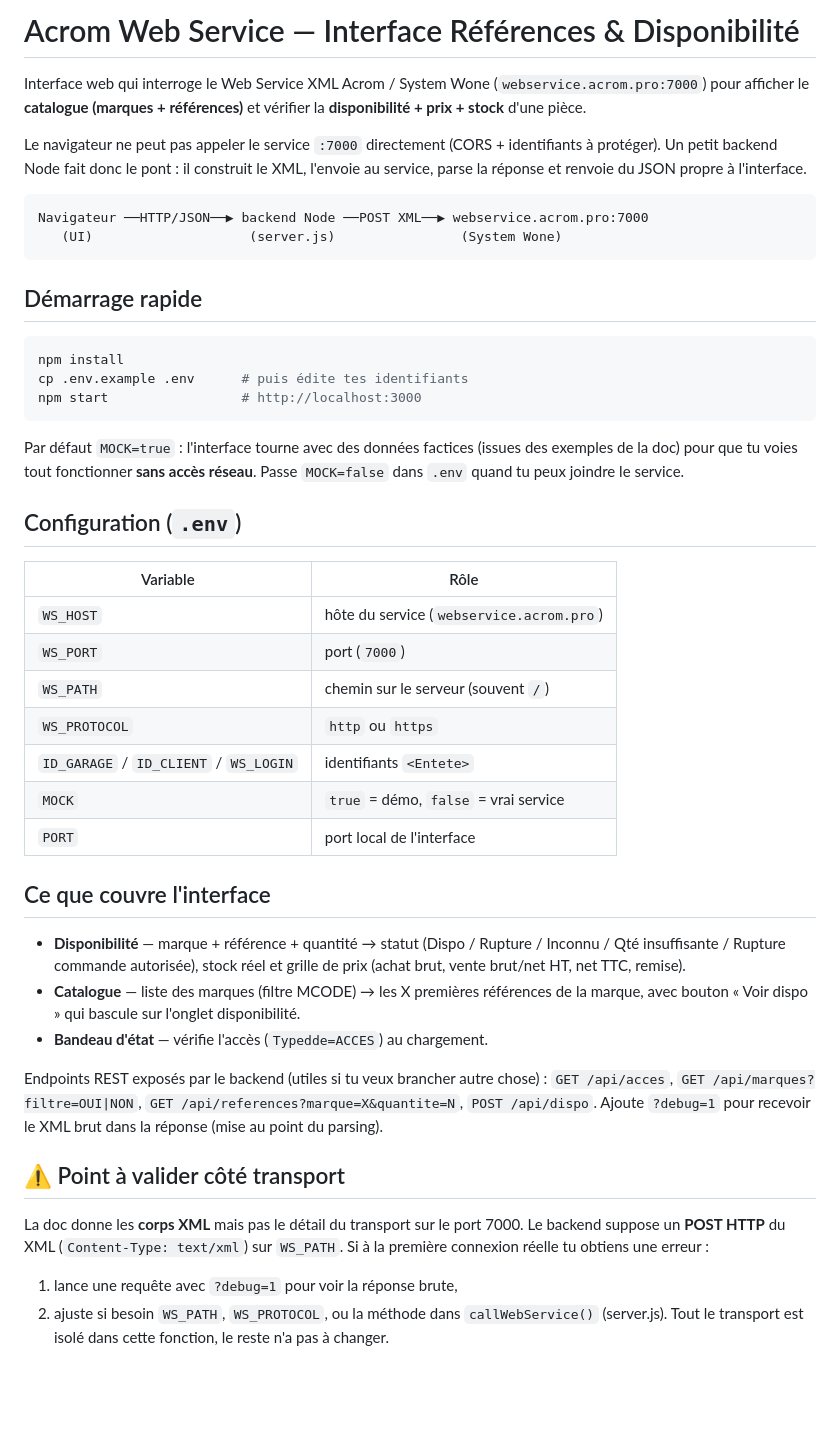
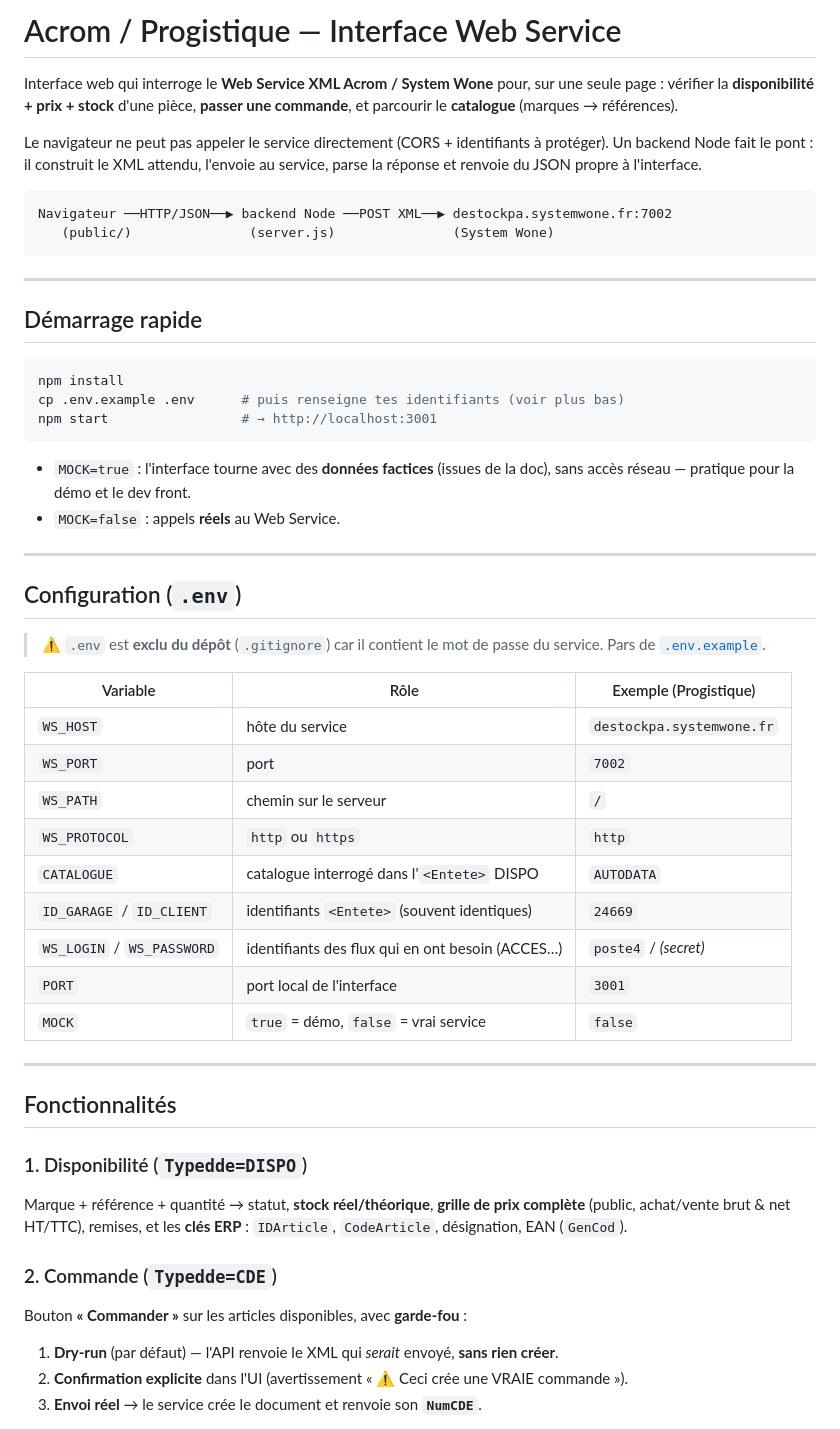
Before and after one commit to dpakhaled-sys/progistic-interface, a Markdown page: README.md, the part around one of its changes. Drawn GitHub-style; blank space fills up the shorter version.

Commit message:
docs: README enrichi (dispo, commande CDE, catalogue, particularités de l'instance)
Co-Authored-By: Claude Opus 4.8 <noreply@anthropic.com>

````diff
--- a/README.md
+++ b/README.md
@@ -1,64 +1,64 @@
-# Acrom Web Service — Interface Références & Disponibilité
+# Acrom / Progistique — Interface Web Service
 
-Interface web qui interroge le Web Service XML Acrom / System Wone
-(`webservice.acrom.pro:7000`) pour afficher le **catalogue (marques + références)**
-et vérifier la **disponibilité + prix + stock** d'une pièce.
+Interface web qui interroge le **Web Service XML Acrom / System Wone** pour, sur une seule
+page : vérifier la **disponibilité + prix + stock** d'une pièce, **passer une commande**, et
+parcourir le **catalogue** (marques → références).
 
-Le navigateur ne peut pas appeler le service `:7000` directement (CORS + identifiants
-à protéger). Un petit backend Node fait donc le pont : il construit le XML, l'envoie
-au service, parse la réponse et renvoie du JSON propre à l'interface.
+Le navigateur ne peut pas appeler le service directement (CORS + identifiants à protéger).
+Un backend Node fait le pont : il construit le XML attendu, l'envoie au service, parse la
+réponse et renvoie du JSON propre à l'interface.
 
 ```
-Navigateur ──HTTP/JSON──▶ backend Node ──POST XML──▶ webservice.acrom.pro:7000
-   (UI)                    (server.js)                (System Wone)
+Navigateur ──HTTP/JSON──▶ backend Node ──POST XML──▶ destockpa.systemwone.fr:7002
+   (public/)               (server.js)               (System Wone)
 ```
+
+---
 
 ## Démarrage rapide
 
 ```bash
 npm install
-cp .env.example .env      # puis édite tes identifiants
-npm start                 # http://localhost:3000
+cp .env.example .env      # puis renseigne tes identifiants (voir plus bas)
+npm start                 # → http://localhost:3001
 ```
 
-Par défaut `MOCK=true` : l'interface tourne avec des données factices
-(issues des exemples de la doc) pour que tu voies tout fonctionner **sans accès réseau**.
-Passe `MOCK=false` dans `.env` quand tu peux joindre le service.
+- `MOCK=true` : l'interface tourne avec des **données factices** (issues de la doc), sans
+  accès réseau — pratique pour la démo et le dev front.
+- `MOCK=false` : appels **réels** au Web Service.
+
+---
 
 ## Configuration (`.env`)
 
-| Variable      | Rôle                                              |
-|---------------|---------------------------------------------------|
-| `WS_HOST`     | hôte du service (`webservice.acrom.pro`)          |
-| `WS_PORT`     | port (`7000`)                                     |
-| `WS_PATH`     | chemin sur le serveur (souvent `/`)               |
-| `WS_PROTOCOL` | `http` ou `https`                                 |
-| `ID_GARAGE` / `ID_CLIENT` / `WS_LOGIN` | identifiants `<Entete>`  |
-| `MOCK`        | `true` = démo, `false` = vrai service             |
-| `PORT`        | port local de l'interface                         |
+> ⚠️ `.env` est **exclu du dépôt** (`.gitignore`) car il contient le mot de passe du service.
+> Pars de [`.env.example`](.env.example).
 
-## Ce que couvre l'interface
+| Variable | Rôle | Exemple (Progistique) |
+|---|---|---|
+| `WS_HOST` | hôte du service | `destockpa.systemwone.fr` |
+| `WS_PORT` | port | `7002` |
+| `WS_PATH` | chemin sur le serveur | `/` |
+| `WS_PROTOCOL` | `http` ou `https` | `http` |
+| `CATALOGUE` | catalogue interrogé dans l'`<Entete>` DISPO | `AUTODATA` |
+| `ID_GARAGE` / `ID_CLIENT` | identifiants `<Entete>` (souvent identiques) | `24669` |
+| `WS_LOGIN` / `WS_PASSWORD` | identifiants des flux qui en ont besoin (ACCES…) | `poste4` / *(secret)* |
+| `PORT` | port local de l'interface | `3001` |
+| `MOCK` | `true` = démo, `false` = vrai service | `false` |
 
-- **Disponibilité** — marque + référence + quantité → statut (Dispo / Rupture /
-  Inconnu / Qté insuffisante / Rupture commande autorisée), stock réel et grille
-  de prix (achat brut, vente brut/net HT, net TTC, remise).
-- **Catalogue** — liste des marques (filtre MCODE) → les X premières références de
-  la marque, avec bouton « Voir dispo » qui bascule sur l'onglet disponibilité.
-- **Bandeau d'état** — vérifie l'accès (`Typedde=ACCES`) au chargement.
+---
 
-Endpoints REST exposés par le backend (utiles si tu veux brancher autre chose) :
-`GET /api/acces`, `GET /api/marques?filtre=OUI|NON`,
-`GET /api/references?marque=X&quantite=N`, `POST /api/dispo`.
-Ajoute `?debug=1` pour recevoir le XML brut dans la réponse (mise au point du parsing).
+## Fonctionnalités
 
-## ⚠️ Point à valider côté transport
+### 1. Disponibilité (`Typedde=DISPO`)
+Marque + référence + quantité → statut, **stock réel/théorique**, **grille de prix complète**
+(public, achat/vente brut & net HT/TTC), remises, et les **clés ERP** : `IDArticle`,
+`CodeArticle`, désignation, EAN (`GenCod`).
 
-La doc donne les **corps XML** mais pas le détail du transport sur le port 7000.
-Le backend suppose un **POST HTTP** du XML (`Content-Type: text/xml`) sur `WS_PATH`.
-Si à la première connexion réelle tu obtiens une erreur :
+### 2. Commande (`Typedde=CDE`)
+Bouton **« Commander »** sur les articles disponibles, avec **garde-fou** :
 
-1. lance une requête avec `?debug=1` pour voir la réponse brute,
-2. ajuste si besoin `WS_PATH`, `WS_PROTOCOL`, ou la méthode dans
-   `callWebService()` (server.js). Tout le transport est isolé dans cette
-   fonction, le reste n'a pas à changer.
+1. **Dry-run** (par défaut) — l'API renvoie le XML qui *serait* envoyé, **sans rien créer**.
+2. **Confirmation explicite** dans l'UI (avertissement « ⚠ Ceci crée une VRAIE commande »).
+3. **Envoi réel** → le service crée le document et renvoie son **`NumCDE`**.
 
````
Also changed, not shown: other parts of README.md (+63 -2 lines).
